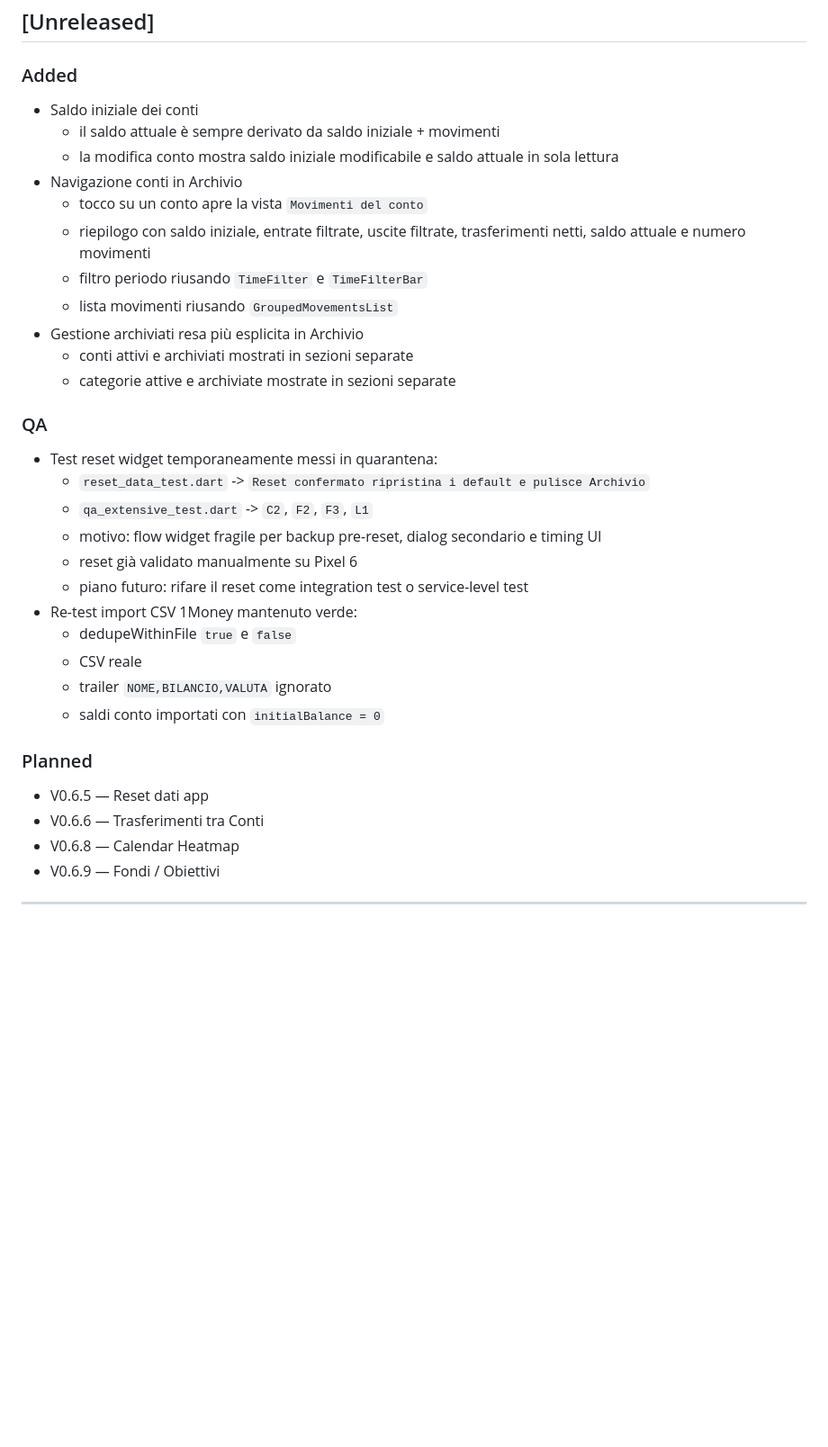
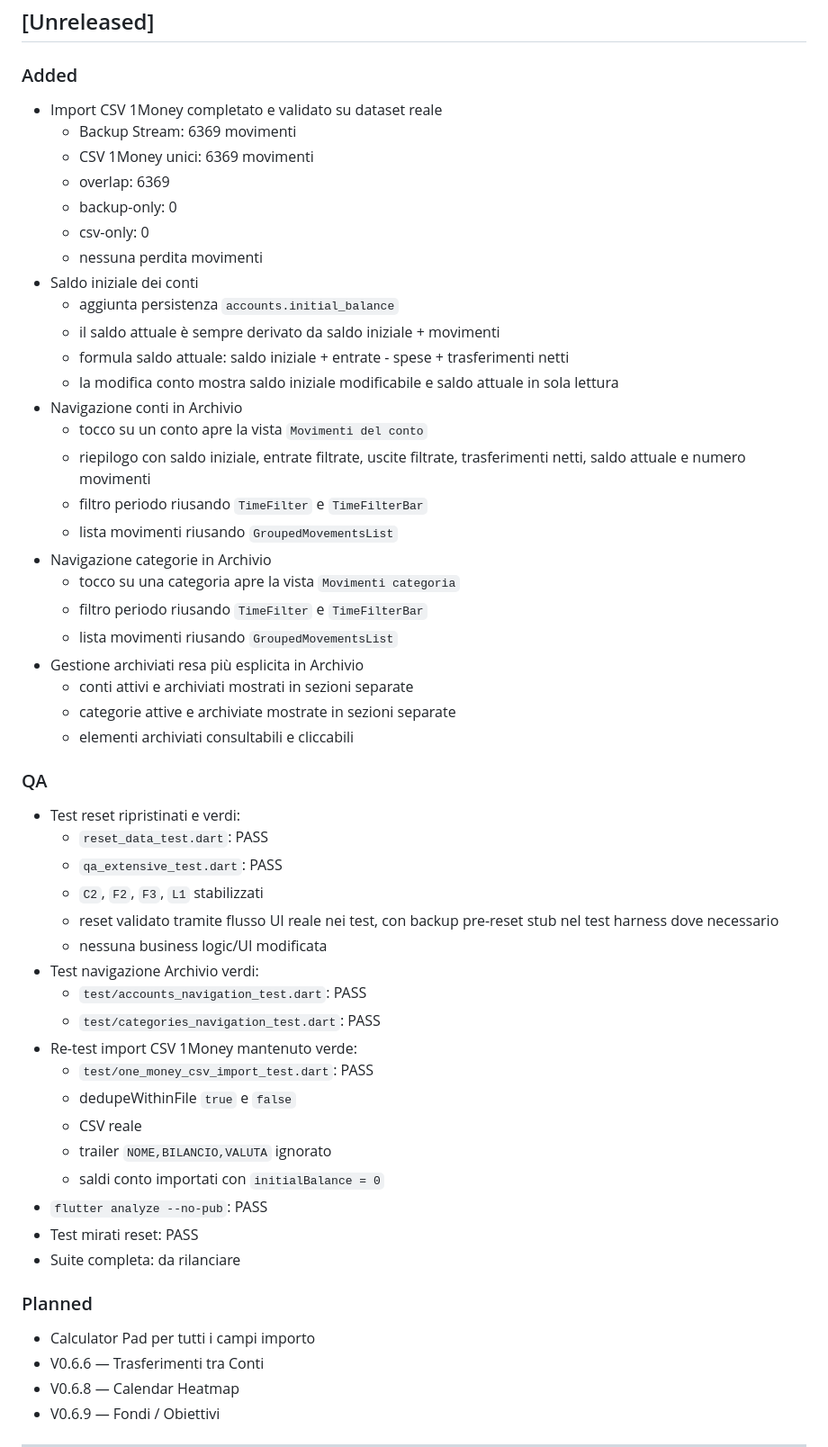
Before and after one commit to Xiron15293/STREAM, a Markdown page: docs/CHANGELOG.md, the part around the change. Shown at 90% size. GitHub-like rendering; blank space fills up the shorter version.

Commit message:
Update docs for 1Money import and navigable archive

```diff
--- a/docs/CHANGELOG.md
+++ b/docs/CHANGELOG.md
@@ -7,33 +7,54 @@ The format is based on [Keep a Changelog](https://keepachangelog.com/en/1.1.0/).
 ## [Unreleased]
 
 ### Added
+- Import CSV 1Money completato e validato su dataset reale
+  - Backup Stream: 6369 movimenti
+  - CSV 1Money unici: 6369 movimenti
+  - overlap: 6369
+  - backup-only: 0
+  - csv-only: 0
+  - nessuna perdita movimenti
 - Saldo iniziale dei conti
+  - aggiunta persistenza `accounts.initial_balance`
   - il saldo attuale è sempre derivato da saldo iniziale + movimenti
+  - formula saldo attuale: saldo iniziale + entrate - spese + trasferimenti netti
   - la modifica conto mostra saldo iniziale modificabile e saldo attuale in sola lettura
 - Navigazione conti in Archivio
   - tocco su un conto apre la vista `Movimenti del conto`
   - riepilogo con saldo iniziale, entrate filtrate, uscite filtrate, trasferimenti netti, saldo attuale e numero movimenti
   - filtro periodo riusando `TimeFilter` e `TimeFilterBar`
   - lista movimenti riusando `GroupedMovementsList`
+- Navigazione categorie in Archivio
+  - tocco su una categoria apre la vista `Movimenti categoria`
+  - filtro periodo riusando `TimeFilter` e `TimeFilterBar`
+  - lista movimenti riusando `GroupedMovementsList`
 - Gestione archiviati resa più esplicita in Archivio
   - conti attivi e archiviati mostrati in sezioni separate
   - categorie attive e archiviate mostrate in sezioni separate
+  - elementi archiviati consultabili e cliccabili
 
 ### QA
-- Test reset widget temporaneamente messi in quarantena:
-  - `reset_data_test.dart` -> `Reset confermato ripristina i default e pulisce Archivio`
-  - `qa_extensive_test.dart` -> `C2`, `F2`, `F3`, `L1`
-  - motivo: flow widget fragile per backup pre-reset, dialog secondario e timing UI
-  - reset già validato manualmente su Pixel 6
-  - piano futuro: rifare il reset come integration test o service-level test
+- Test reset ripristinati e verdi:
+  - `reset_data_test.dart`: PASS
+  - `qa_extensive_test.dart`: PASS
+  - `C2`, `F2`, `F3`, `L1` stabilizzati
+  - reset validato tramite flusso UI reale nei test, con backup pre-reset stub nel test harness dove necessario
+  - nessuna business logic/UI modificata
+- Test navigazione Archivio verdi:
+  - `test/accounts_navigation_test.dart`: PASS
+  - `test/categories_navigation_test.dart`: PASS
 - Re-test import CSV 1Money mantenuto verde:
+  - `test/one_money_csv_import_test.dart`: PASS
   - dedupeWithinFile `true` e `false`
   - CSV reale
   - trailer `NOME,BILANCIO,VALUTA` ignorato
   - saldi conto importati con `initialBalance = 0`
+- `flutter analyze --no-pub`: PASS
+- Test mirati reset: PASS
+- Suite completa: da rilanciare
 
 ### Planned
-- V0.6.5 — Reset dati app
+- Calculator Pad per tutti i campi importo
 - V0.6.6 — Trasferimenti tra Conti
 - V0.6.8 — Calendar Heatmap
 - V0.6.9 — Fondi / Obiettivi
```
Also changed, not shown: docs/HERMES_QA_REPORT.md (+32 -24 lines), docs/NEXT_SESSION.md (+33 -9 lines).
